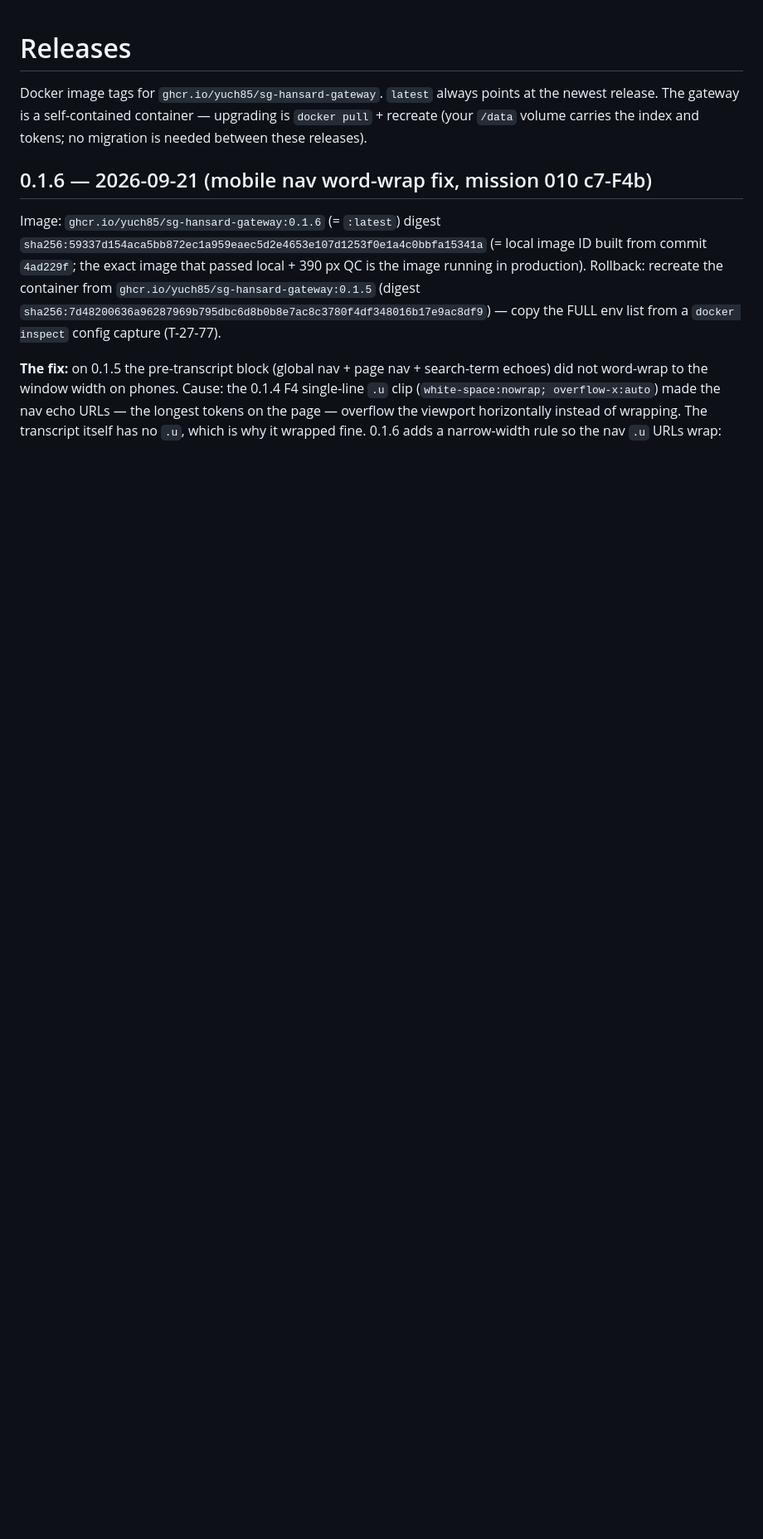
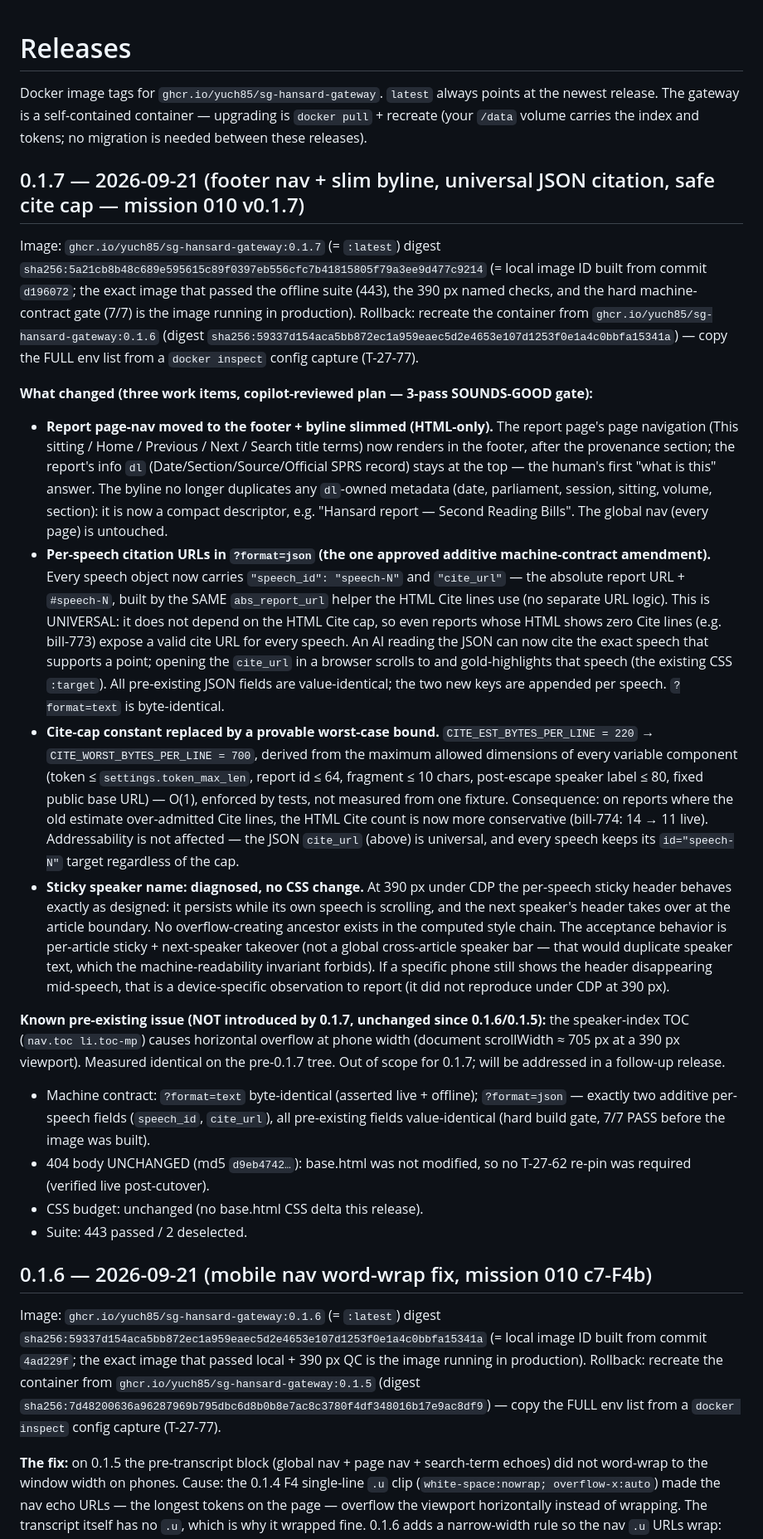
Before and after one commit to yuch85/sg-hansard-gateway, a Markdown page: RELEASES.md, the part around the change. Shown at 83% size. GitHub-like rendering; blank space fills up the shorter version.

Commit message:
release(260921-v0.1.7): 0.1.7 — footer page-nav + slim byline (HTML-only), universal per-speech speech_id+cite_url in ?format=json (the one approved additive machine-contract amendment, from the same abs_report_url helper), cite-cap constant 220→700 provable worst-case bound (bill-774 HTML Cite 14→11; JSON addressability universal), sticky speaker diagnosed at 390px CDP (per-article sticky + next-speaker takeover correct — no CSS change); pre-existing TOC overflow at phone width documented (out of scope); ?format=text byte-identical; 404 unchanged (d9eb4742); suite 443; digest sha256:5a21cb8b (built at d196072); rollback = 0.1.6/59337d15 + FULL env (T-27-77)
Co-Authored-By: Claude <noreply@anthropic.com>

```diff
--- a/RELEASES.md
+++ b/RELEASES.md
@@ -4,6 +4,78 @@ Docker image tags for `ghcr.io/yuch85/sg-hansard-gateway`. `latest` always
 points at the newest release. The gateway is a self-contained container —
 upgrading is `docker pull` + recreate (your `/data` volume carries the index
 and tokens; no migration is needed between these releases).
+
+## 0.1.7 — 2026-09-21 (footer nav + slim byline, universal JSON citation, safe cite cap — mission 010 v0.1.7)
+
+Image: `ghcr.io/yuch85/sg-hansard-gateway:0.1.7` (= `:latest`)
+digest `sha256:5a21cb8b48c689e595615c89f0397eb556cfc7b41815805f79a3ee9d477c9214`
+(= local image ID built from commit `d196072`; the exact image that passed
+the offline suite (443), the 390 px named checks, and the hard
+machine-contract gate (7/7) is the image running in production).
+Rollback: recreate the container from
+`ghcr.io/yuch85/sg-hansard-gateway:0.1.6`
+(digest `sha256:59337d154aca5bb872ec1a959eaec5d2e4653e107d1253f0e1a4c0bbfa15341a`)
+— copy the FULL env list from a `docker inspect` config capture (T-27-77).
+
+**What changed (three work items, copilot-reviewed plan — 3-pass
+SOUNDS-GOOD gate):**
+
+- **Report page-nav moved to the footer + byline slimmed (HTML-only).**
+  The report page's page navigation (This sitting / Home / Previous /
+  Next / Search title terms) now renders in the footer, after the
+  provenance section; the report's info `dl` (Date/Section/Source/Official
+  SPRS record) stays at the top — the human's first "what is this" answer.
+  The byline no longer duplicates any `dl`-owned metadata (date,
+  parliament, session, sitting, volume, section): it is now a compact
+  descriptor, e.g. "Hansard report — Second Reading Bills". The
+  global nav (every page) is untouched.
+- **Per-speech citation URLs in `?format=json` (the one approved additive
+  machine-contract amendment).** Every speech object now carries
+  `"speech_id": "speech-N"` and `"cite_url"` — the absolute report URL +
+  `#speech-N`, built by the SAME `abs_report_url` helper the HTML Cite
+  lines use (no separate URL logic). This is UNIVERSAL: it does not depend
+  on the HTML Cite cap, so even reports whose HTML shows zero Cite lines
+  (e.g. bill-773) expose a valid cite URL for every speech. An AI reading
+  the JSON can now cite the exact speech that supports a point; opening
+  the `cite_url` in a browser scrolls to and gold-highlights that speech
+  (the existing CSS `:target`). All pre-existing JSON fields are
+  value-identical; the two new keys are appended per speech.
+  `?format=text` is byte-identical.
+- **Cite-cap constant replaced by a provable worst-case bound.**
+  `CITE_EST_BYTES_PER_LINE = 220` → `CITE_WORST_BYTES_PER_LINE = 700`,
+  derived from the maximum allowed dimensions of every variable component
+  (token ≤ `settings.token_max_len`, report id ≤ 64, fragment ≤ 10 chars,
+  post-escape speaker label ≤ 80, fixed public base URL) — O(1), enforced
+  by tests, not measured from one fixture. Consequence: on reports where
+  the old estimate over-admitted Cite lines, the HTML Cite count is now
+  more conservative (bill-774: 14 → 11 live). Addressability is not
+  affected — the JSON `cite_url` (above) is universal, and every speech
+  keeps its `id="speech-N"` target regardless of the cap.
+- **Sticky speaker name: diagnosed, no CSS change.** At 390 px under CDP
+  the per-speech sticky header behaves exactly as designed: it persists
+  while its own speech is scrolling, and the next speaker's header takes
+  over at the article boundary. No overflow-creating ancestor exists in
+  the computed style chain. The acceptance behavior is per-article sticky +
+  next-speaker takeover (not a global cross-article speaker bar — that
+  would duplicate speaker text, which the machine-readability invariant
+  forbids). If a specific phone still shows the header disappearing
+  mid-speech, that is a device-specific observation to report (it did not
+  reproduce under CDP at 390 px).
+
+**Known pre-existing issue (NOT introduced by 0.1.7, unchanged since
+0.1.6/0.1.5):** the speaker-index TOC (`nav.toc li.toc-mp`) causes
+horizontal overflow at phone width (document scrollWidth ≈ 705 px at a
+390 px viewport). Measured identical on the pre-0.1.7 tree. Out of scope
+for 0.1.7; will be addressed in a follow-up release.
+
+- Machine contract: `?format=text` byte-identical (asserted live + offline);
+  `?format=json` — exactly two additive per-speech fields
+  (`speech_id`, `cite_url`), all pre-existing fields value-identical
+  (hard build gate, 7/7 PASS before the image was built).
+- 404 body UNCHANGED (md5 `d9eb4742…`): base.html was not modified, so no
+  T-27-62 re-pin was required (verified live post-cutover).
+- CSS budget: unchanged (no base.html CSS delta this release).
+- Suite: 443 passed / 2 deselected.
 
 ## 0.1.6 — 2026-09-21 (mobile nav word-wrap fix, mission 010 c7-F4b)
 
```
